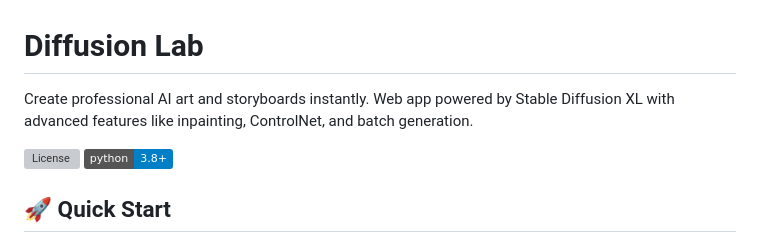
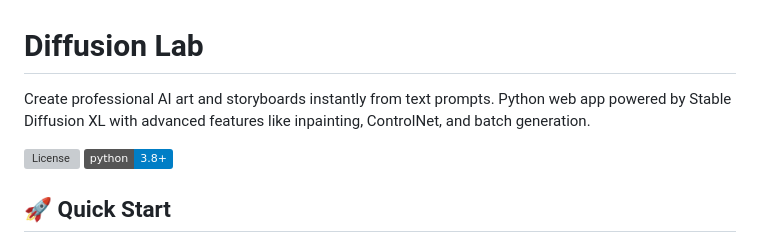
Before and after one commit to arun-gupta/diffusion-lab, a Markdown page: README.md, the part around the change. Rendered like a GitHub page; badges without logos; grey boxes are pictures that could not be loaded.

Commit message:
Add Python and text prompts to README intro for better clarity

```diff
--- a/README.md
+++ b/README.md
@@ -1,6 +1,6 @@
 # Diffusion Lab
 
-Create professional AI art and storyboards instantly. Web app powered by Stable Diffusion XL with advanced features like inpainting, ControlNet, and batch generation.
+Create professional AI art and storyboards instantly from text prompts. Python web app powered by Stable Diffusion XL with advanced features like inpainting, ControlNet, and batch generation.
 
 [![License](https://img.shields.io/github/license/arun-gupta/diffusion-lab)](https://github.com/arun-gupta/diffusion-lab/blob/main/LICENSE)
 [![Python Version](https://img.shields.io/badge/python-3.8%2B-blue)](https://www.python.org/downloads/)
```
